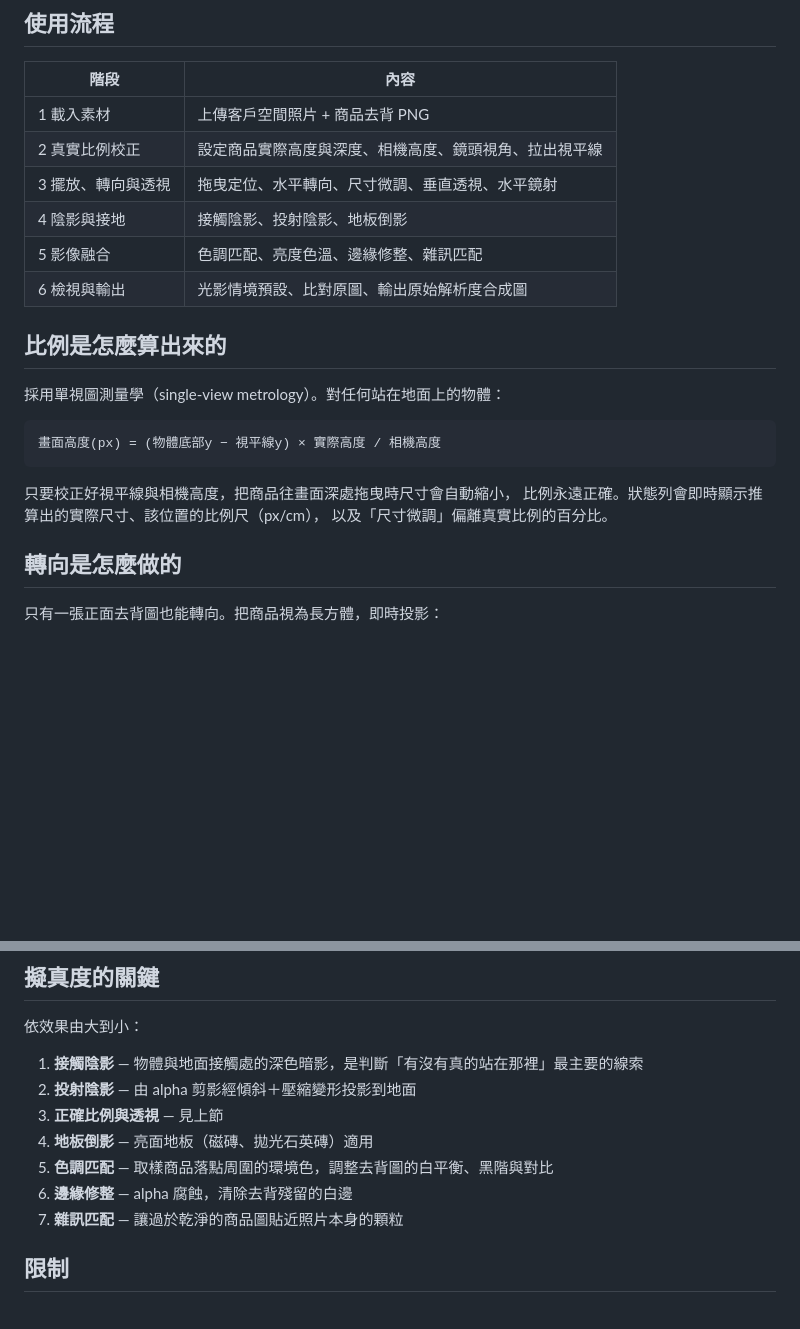
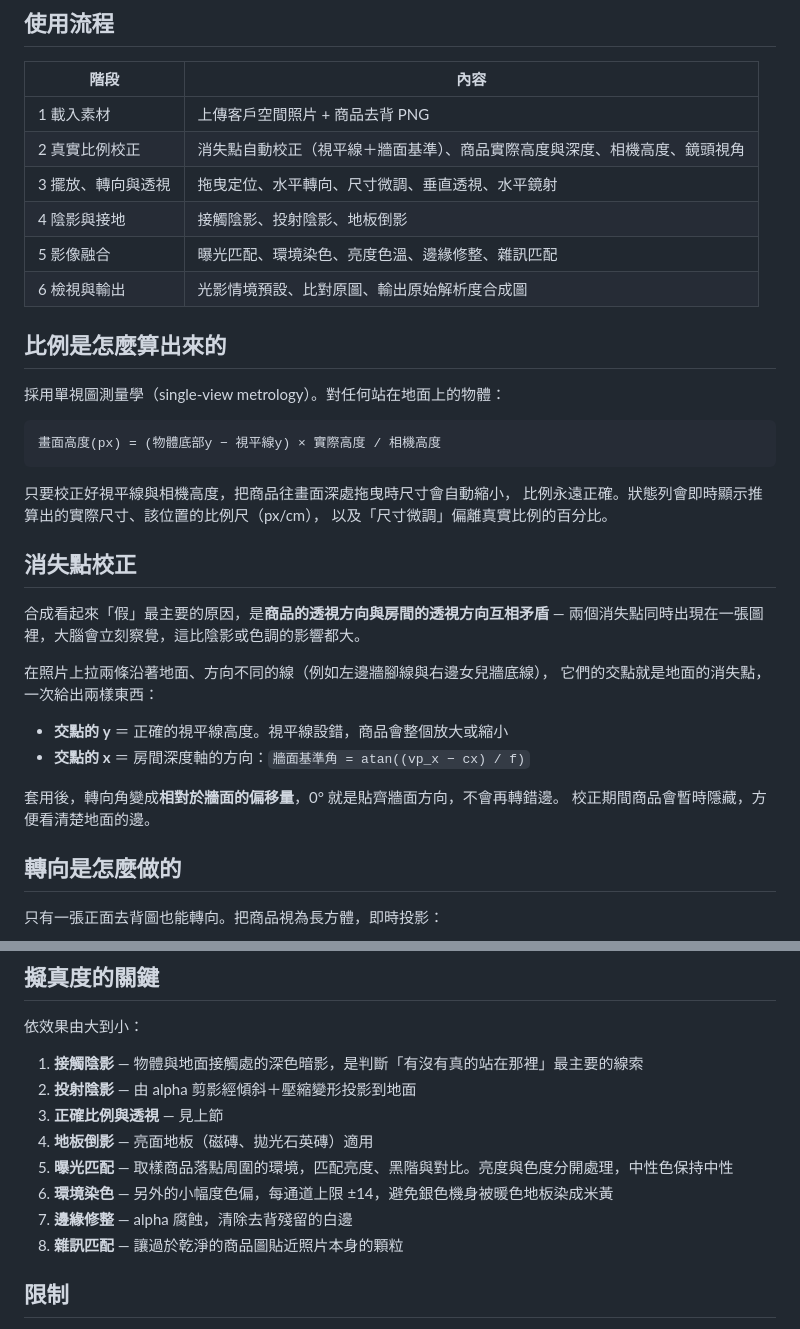
Before and after one commit to again70244-cpu/LG-HOME-Visualizer, a Markdown page: README.md, 2 parts joined by grey strips. GitHub-like rendering; blank space fills up the shorter version.

Commit message:
Document vanishing-point calibration and the split colour controls
Co-Authored-By: Claude Opus 5 <noreply@anthropic.com>
Claude-Session: https://claude.ai/code/session_01KtVfp1ht9D3joyMMRsgtE4

```diff
--- a/README.md
+++ b/README.md
@@ -10,10 +10,10 @@ LG 家電空間預覽系統 — 把去背的商品圖，以**真實比例**合
 | 階段 | 內容 |
 |---|---|
 | 1 載入素材 | 上傳客戶空間照片 + 商品去背 PNG |
-| 2 真實比例校正 | 設定商品實際高度與深度、相機高度、鏡頭視角、拉出視平線 |
+| 2 真實比例校正 | 消失點自動校正（視平線＋牆面基準）、商品實際高度與深度、相機高度、鏡頭視角 |
 | 3 擺放、轉向與透視 | 拖曳定位、水平轉向、尺寸微調、垂直透視、水平鏡射 |
 | 4 陰影與接地 | 接觸陰影、投射陰影、地板倒影 |
-| 5 影像融合 | 色調匹配、亮度色溫、邊緣修整、雜訊匹配 |
+| 5 影像融合 | 曝光匹配、環境染色、亮度色溫、邊緣修整、雜訊匹配 |
 | 6 檢視與輸出 | 光影情境預設、比對原圖、輸出原始解析度合成圖 |
 
 ## 比例是怎麼算出來的
@@ -27,6 +27,20 @@ LG 家電空間預覽系統 — 把去背的商品圖，以**真實比例**合
 只要校正好視平線與相機高度，把商品往畫面深處拖曳時尺寸會自動縮小，
 比例永遠正確。狀態列會即時顯示推算出的實際尺寸、該位置的比例尺（px/cm），
 以及「尺寸微調」偏離真實比例的百分比。
+
+## 消失點校正
+
+合成看起來「假」最主要的原因，是**商品的透視方向與房間的透視方向互相矛盾** —
+兩個消失點同時出現在一張圖裡，大腦會立刻察覺，這比陰影或色調的影響都大。
+
+在照片上拉兩條沿著地面、方向不同的線（例如左邊牆腳線與右邊女兒牆底線），
+它們的交點就是地面的消失點，一次給出兩樣東西：
+
+- **交點的 y** ＝ 正確的視平線高度。視平線設錯，商品會整個放大或縮小
+- **交點的 x** ＝ 房間深度軸的方向：`牆面基準角 = atan((vp_x − cx) / f)`
+
+套用後，轉向角變成**相對於牆面的偏移量**，0° 就是貼齊牆面方向，不會再轉錯邊。
+校正期間商品會暫時隱藏，方便看清楚地面的邊。
 
 ## 轉向是怎麼做的
 
@@ -58,9 +72,10 @@ y = cy + f·(相機高 − h) / z
 2. **投射陰影** — 由 alpha 剪影經傾斜＋壓縮變形投影到地面
 3. **正確比例與透視** — 見上節
 4. **地板倒影** — 亮面地板（磁磚、拋光石英磚）適用
-5. **色調匹配** — 取樣商品落點周圍的環境色，調整去背圖的白平衡、黑階與對比
-6. **邊緣修整** — alpha 腐蝕，清除去背殘留的白邊
-7. **雜訊匹配** — 讓過於乾淨的商品圖貼近照片本身的顆粒
+5. **曝光匹配** — 取樣商品落點周圍的環境，匹配亮度、黑階與對比。亮度與色度分開處理，中性色保持中性
+6. **環境染色** — 另外的小幅度色偏，每通道上限 ±14，避免銀色機身被暖色地板染成米黃
+7. **邊緣修整** — alpha 腐蝕，清除去背殘留的白邊
+8. **雜訊匹配** — 讓過於乾淨的商品圖貼近照片本身的顆粒
 
 ## 限制
 
```
